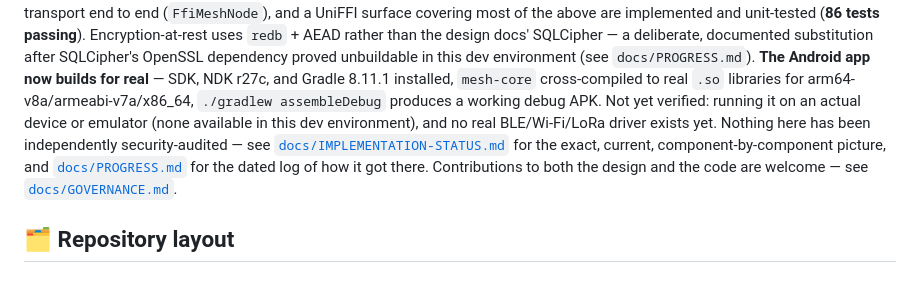
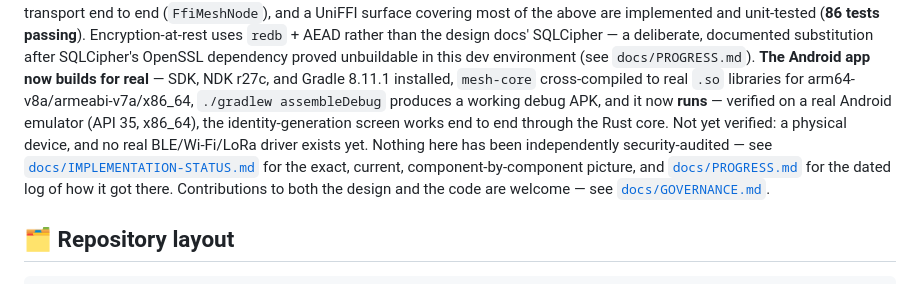
Before and after one commit to betarcomms/project-mesh, a Markdown page: README.md, the part around the change. GitHub-like rendering.

```diff
--- a/README.md
+++ b/README.md
@@ -90,9 +90,9 @@ AEAD rather than the design docs' SQLCipher — a deliberate, documented substit
 SQLCipher's OpenSSL dependency proved unbuildable in this dev environment (see
 `docs/PROGRESS.md`). **The Android app now builds for real** — SDK, NDK r27c, and Gradle 8.11.1
 installed, `mesh-core` cross-compiled to real `.so` libraries for arm64-v8a/armeabi-v7a/x86_64,
-`./gradlew assembleDebug` produces a working debug APK. Not yet verified: running it on an
-actual device or emulator (none available in this dev environment), and no real BLE/Wi-Fi/LoRa
-driver exists yet. Nothing here has been independently security-audited — see
+`./gradlew assembleDebug` produces a working debug APK, and it now **runs** — verified on a real
+Android emulator (API 35, x86_64), the identity-generation screen works end to end through the
+Rust core. Not yet verified: a physical device, and no real BLE/Wi-Fi/LoRa driver exists yet. Nothing here has been independently security-audited — see
 [`docs/IMPLEMENTATION-STATUS.md`](docs/IMPLEMENTATION-STATUS.md) for the exact, current,
 component-by-component picture, and [`docs/PROGRESS.md`](docs/PROGRESS.md) for the dated log of
 how it got there. Contributions to both the design and the code are welcome — see
```
Also changed, not shown: docs/IMPLEMENTATION-STATUS.md (+1 -1 lines), docs/PROGRESS.md (+21 -0 lines).
